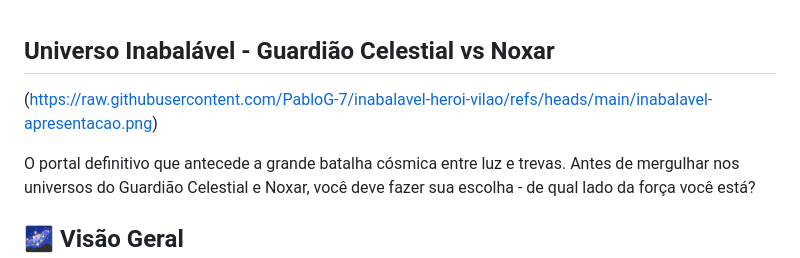
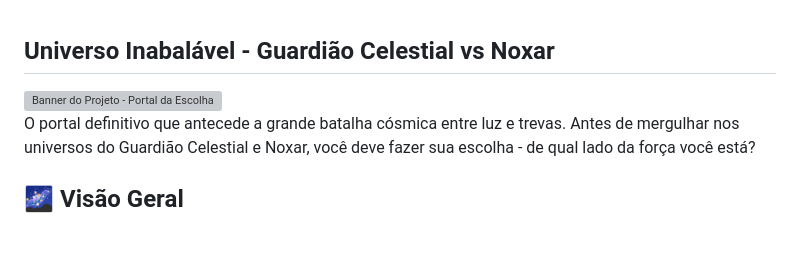
Before and after one commit to wrhatsonblog/inabalavel-heroi-vilao, a Markdown page: README.md, the part around the change. GitHub-like rendering; blank space fills up the shorter version; grey boxes are pictures that could not be loaded.

```diff
--- a/README.md
+++ b/README.md
@@ -1,6 +1,6 @@
 ## Universo Inabalável - Guardião Celestial vs Noxar
 
-(https://raw.githubusercontent.com/PabloG-7/inabalavel-heroi-vilao/refs/heads/main/inabalavel-apresentacao.png)
+  <img src="https://raw.githubusercontent.com/PabloG-7/inabalavel-heroi-vilao/refs/heads/main/inabalavel-apresentacao.png" alt="Banner do Projeto - Portal da Escolha"/>
 
 O portal definitivo que antecede a grande batalha cósmica entre luz e trevas. Antes de mergulhar nos universos do Guardião Celestial e Noxar, você deve fazer sua escolha - de qual lado da força você está?
 
```
